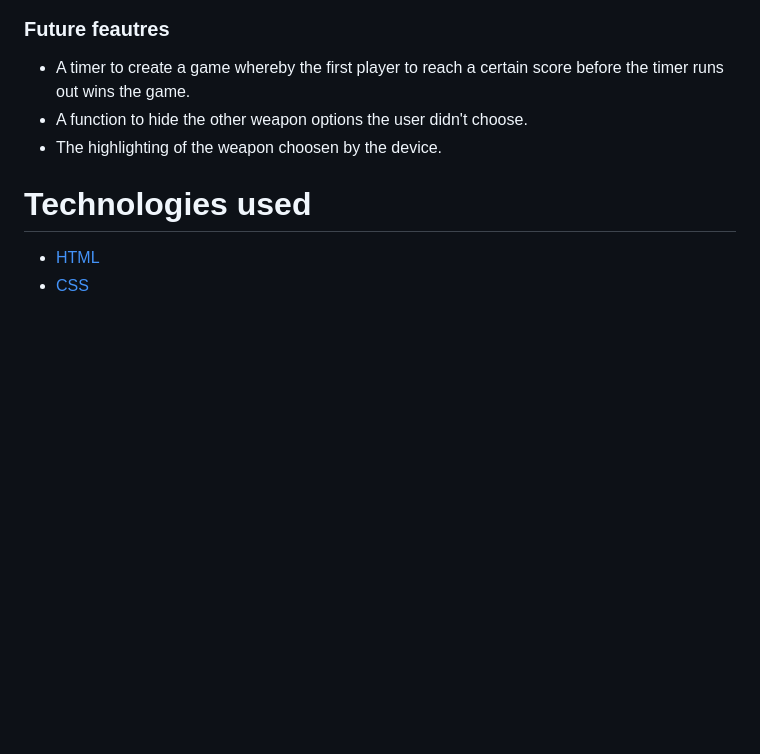
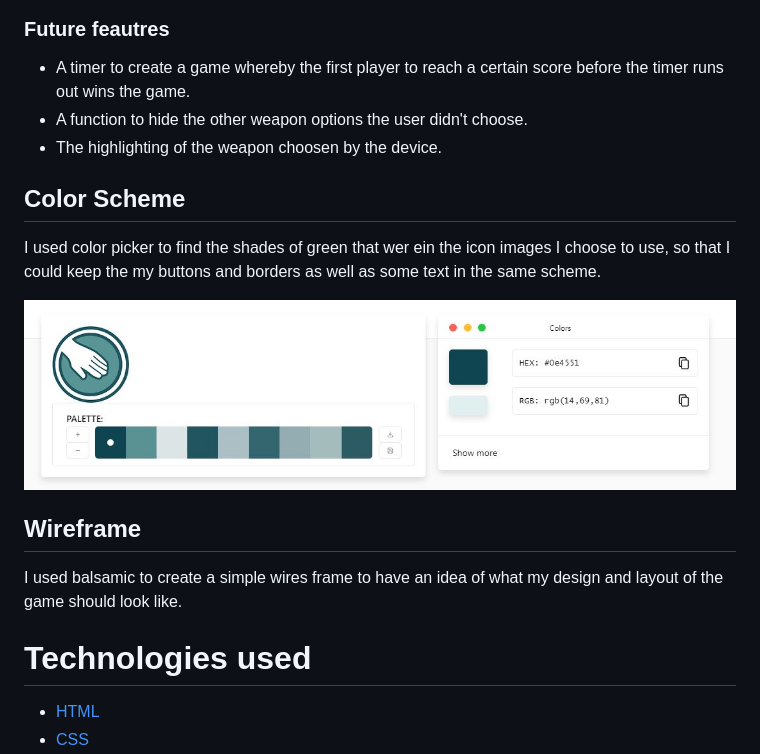
Before and after one commit to chancandan/portfolio-project-2, a Markdown page: README.md, the part around the change printed below. GitHub-like rendering; pictures changed too: docs/readme_images/color_scheme.JPG (added); blank space fills up the shorter version.

```diff
--- a/README.md
+++ b/README.md
@@ -111,6 +111,16 @@ A reset button which will start a new match and reset both the user and device s
 * A function to hide the other weapon options the user didn't choose.
 * The highlighting of the weapon choosen by the device.
 
+## Color Scheme
+
+I used color picker to find the shades of green that wer ein the icon images I choose to use, so that I could keep the my buttons and borders as well as some text in the same scheme.
+
+![Color scheme](docs/readme_images/color_scheme.JPG)
+
+## Wireframe
+
+I used balsamic to create a simple wires frame to have an idea of what my design and layout of the game should look like.
+
 # Technologies used
 * [HTML](https://en.wikipedia.org/wiki/HTML5)
 * [CSS](https://en.wikipedia.org/wiki/CSS)
```
Also changed, not shown: other parts of README.md (+1 -0 lines).
